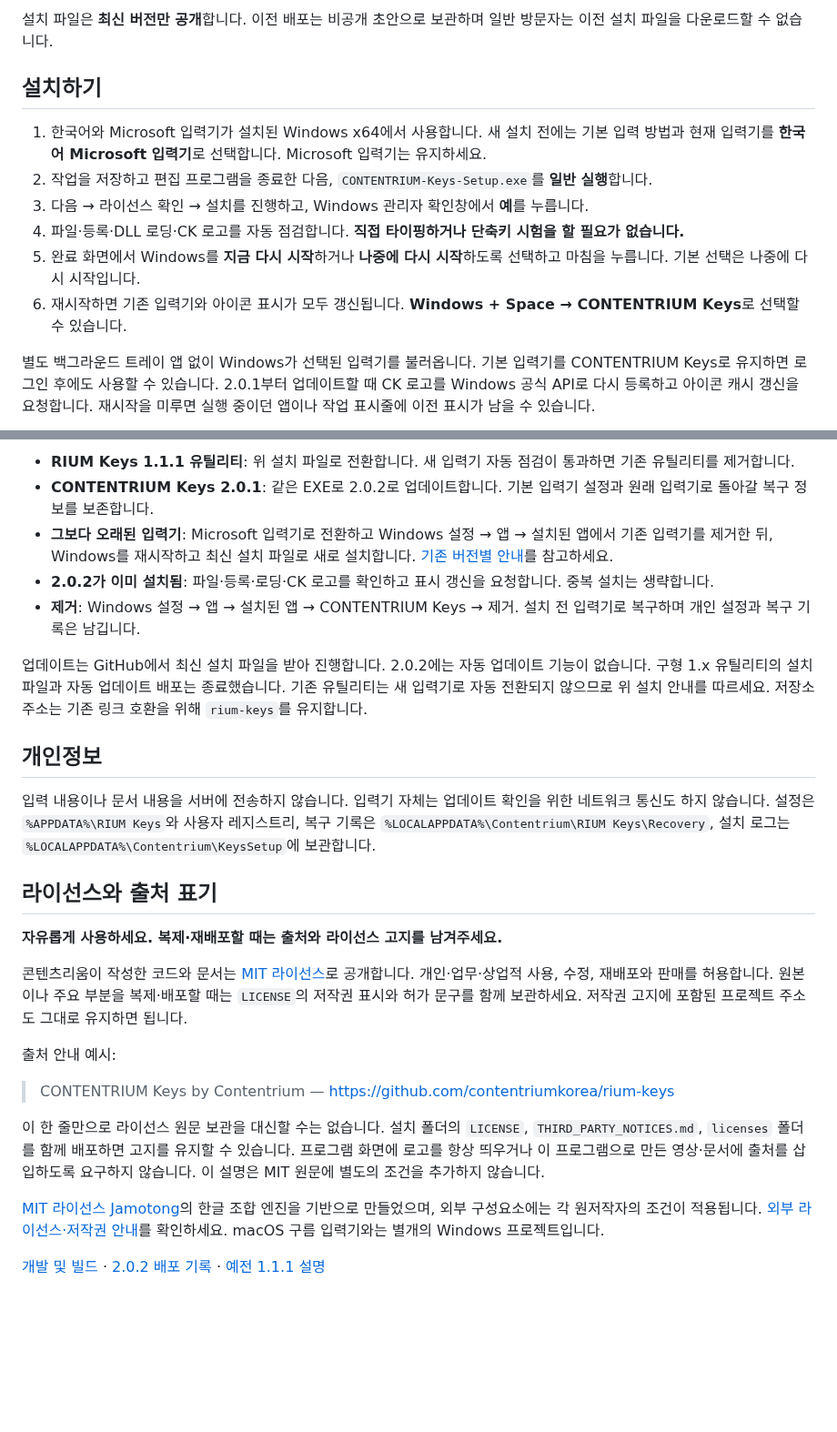
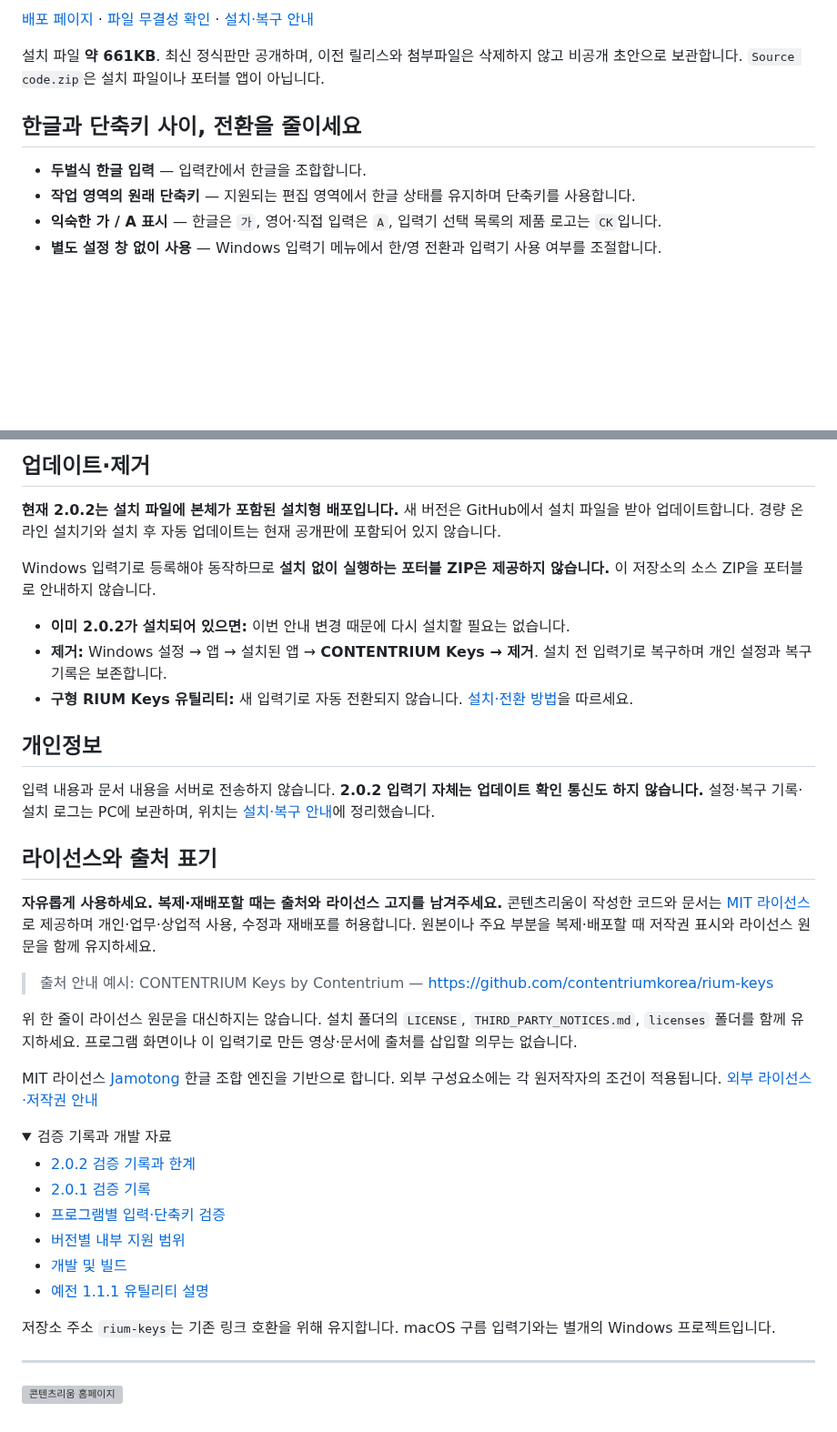
Before and after one commit to contentriumkorea/rium-keys, a Markdown page: README.md, 2 parts joined by grey strips. Shown at 91% size. GitHub-like rendering; folded sections open; blank space fills up the shorter version; grey boxes are pictures that could not be loaded.

```diff
--- a/README.md
+++ b/README.md
@@ -8,14 +10,12 @@ Windows용 한글 입력기. 입력칸에서는 한글을 조합하고, 지원
 
-설치 파일은 **최신 버전만 공개**합니다. 이전 배포는 비공개 초안으로 보관하며 일반 방문자는 이전 설치 파일을 다운로드할 수 없습니다.
+[배포 페이지](https://github.com/contentriumkorea/rium-keys/releases/latest) · [파일 무결성 확인](https://github.com/contentriumkorea/rium-keys/releases/latest/download/SHA256SUMS.txt) · [설치·복구 안내](docs/installation.md)
 
-## 설치하기
+설치 파일 **약 661KB**. 최신 정식판만 공개하며, 이전 릴리스와 첨부파일은 삭제하지 않고 비공개 초안으로 보관합니다. `Source code.zip`은 설치 파일이나 포터블 앱이 아닙니다.
 
-1. 한국어와 Microsoft 입력기가 설치된 Windows x64에서 사용합니다. 새 설치 전에는 기본 입력 방법과 현재 입력기를 **한국어 Microsoft 입력기**로 선택합니다. Microsoft 입력기는 유지하세요.
-2. 작업을 저장하고 편집 프로그램을 종료한 다음, `CONTENTRIUM-Keys-Setup.exe`를 **일반 실행**합니다.
-3. 다음 → 라이선스 확인 → 설치를 진행하고, Windows 관리자 확인창에서 **예**를 누릅니다.
-4. 파일·등록·DLL 로딩·CK 로고를 자동 점검합니다. **직접 타이핑하거나 단축키 시험을 할 필요가 없습니다.**
-5. 완료 화면에서 Windows를 **지금 다시 시작**하거나 **나중에 다시 시작**하도록 선택하고 마침을 누릅니다. 기본 선택은 나중에 다시 시작입니다.
-6. 재시작하면 기존 입력기와 아이콘 표시가 모두 갱신됩니다. **Windows + Space → CONTENTRIUM Keys**로 선택할 수 있습니다.
+## 한글과 단축키 사이, 전환을 줄이세요
 
-별도 백그라운드 트레이 앱 없이 Windows가 선택된 입력기를 불러옵니다. 기본 입력기를 CONTENTRIUM Keys로 유지하면 로그인 후에도 사용할 수 있습니다. 2.0.1부터 업데이트할 때 CK 로고를 Windows 공식 API로 다시 등록하고 아이콘 캐시 갱신을 요청합니다. 재시작을 미루면 실행 중이던 앱이나 작업 표시줄에 이전 표시가 남을 수 있습니다.
+- **두벌식 한글 입력** — 입력칸에서 한글을 조합합니다.
+- **작업 영역의 원래 단축키** — 지원되는 편집 영역에서 한글 상태를 유지하며 단축키를 사용합니다.
+- **익숙한 가 / A 표시** — 한글은 `가`, 영어·직접 입력은 `A`, 입력기 선택 목록의 제품 로고는 `CK`입니다.
+- **별도 설정 창 없이 사용** — Windows 입력기 메뉴에서 한/영 전환과 입력기 사용 여부를 조절합니다.
 
@@ -46,28 +55,42 @@ Premiere·Studio One의 실기 결과는 같은 입력 처리 코드를 사용
 
-- **RIUM Keys 1.1.1 유틸리티**: 위 설치 파일로 전환합니다. 새 입력기 자동 점검이 통과하면 기존 유틸리티를 제거합니다.
-- **CONTENTRIUM Keys 2.0.1**: 같은 EXE로 2.0.2로 업데이트합니다. 기본 입력기 설정과 원래 입력기로 돌아갈 복구 정보를 보존합니다.
-- **그보다 오래된 입력기**: Microsoft 입력기로 전환하고 Windows 설정 → 앱 → 설치된 앱에서 기존 입력기를 제거한 뒤, Windows를 재시작하고 최신 설치 파일로 새로 설치합니다. [기존 버전별 안내](docs/installation.md#기존-버전에서-설치)를 참고하세요.
-- **2.0.2가 이미 설치됨**: 파일·등록·로딩·CK 로고를 확인하고 표시 갱신을 요청합니다. 중복 설치는 생략합니다.
-- **제거**: Windows 설정 → 앱 → 설치된 앱 → CONTENTRIUM Keys → 제거. 설치 전 입력기로 복구하며 개인 설정과 복구 기록은 남깁니다.
+## 업데이트·제거
 
-업데이트는 GitHub에서 최신 설치 파일을 받아 진행합니다. 2.0.2에는 자동 업데이트 기능이 없습니다. 구형 1.x 유틸리티의 설치 파일과 자동 업데이트 배포는 종료했습니다. 기존 유틸리티는 새 입력기로 자동 전환되지 않으므로 위 설치 안내를 따르세요. 저장소 주소는 기존 링크 호환을 위해 `rium-keys`를 유지합니다.
+**현재 2.0.2는 설치 파일에 본체가 포함된 설치형 배포입니다.** 새 버전은 GitHub에서 설치 파일을 받아 업데이트합니다. 경량 온라인 설치기와 설치 후 자동 업데이트는 현재 공개판에 포함되어 있지 않습니다.
+
+Windows 입력기로 등록해야 동작하므로 **설치 없이 실행하는 포터블 ZIP은 제공하지 않습니다.** 이 저장소의 소스 ZIP을 포터블로 안내하지 않습니다.
+
+- **이미 2.0.2가 설치되어 있으면:** 이번 안내 변경 때문에 다시 설치할 필요는 없습니다.
+- **제거:** Windows 설정 → 앱 → 설치된 앱 → **CONTENTRIUM Keys → 제거**. 설치 전 입력기로 복구하며 개인 설정과 복구 기록은 보존합니다.
+- **구형 RIUM Keys 유틸리티:** 새 입력기로 자동 전환되지 않습니다. [설치·전환 방법](docs/installation.md)을 따르세요.
 
 ## 개인정보
 
-입력 내용이나 문서 내용을 서버에 전송하지 않습니다. 입력기 자체는 업데이트 확인을 위한 네트워크 통신도 하지 않습니다. 설정은 `%APPDATA%\RIUM Keys`와 사용자 레지스트리, 복구 기록은 `%LOCALAPPDATA%\Contentrium\RIUM Keys\Recovery`, 설치 로그는 `%LOCALAPPDATA%\Contentrium\KeysSetup`에 보관합니다.
+입력 내용과 문서 내용을 서버로 전송하지 않습니다. **2.0.2 입력기 자체는 업데이트 확인 통신도 하지 않습니다.** 설정·복구 기록·설치 로그는 PC에 보관하며, 위치는 [설치·복구 안내](docs/installation.md)에 정리했습니다.
 
 ## 라이선스와 출처 표기
 
-**자유롭게 사용하세요. 복제·재배포할 때는 출처와 라이선스 고지를 남겨주세요.**
+**자유롭게 사용하세요. 복제·재배포할 때는 출처와 라이선스 고지를 남겨주세요.** 콘텐츠리움이 작성한 코드와 문서는 [MIT 라이선스](LICENSE)로 제공하며 개인·업무·상업적 사용, 수정과 재배포를 허용합니다. 원본이나 주요 부분을 복제·배포할 때 저작권 표시와 라이선스 원문을 함께 유지하세요.
 
-콘텐츠리움이 작성한 코드와 문서는 [MIT 라이선스](LICENSE)로 공개합니다. 개인·업무·상업적 사용, 수정, 재배포와 판매를 허용합니다. 원본이나 주요 부분을 복제·배포할 때는 `LICENSE`의 저작권 표시와 허가 문구를 함께 보관하세요. 저작권 고지에 포함된 프로젝트 주소도 그대로 유지하면 됩니다.
+> 출처 안내 예시: CONTENTRIUM Keys by Contentrium — https://github.com/contentriumkorea/rium-keys
 
-출처 안내 예시:
+위 한 줄이 라이선스 원문을 대신하지는 않습니다. 설치 폴더의 `LICENSE`, `THIRD_PARTY_NOTICES.md`, `licenses` 폴더를 함께 유지하세요. 프로그램 화면이나 이 입력기로 만든 영상·문서에 출처를 삽입할 의무는 없습니다.
 
-> CONTENTRIUM Keys by Contentrium — https://github.com/contentriumkorea/rium-keys
+MIT 라이선스 [Jamotong](native-ime/third_party/jamotong/LICENSE) 한글 조합 엔진을 기반으로 합니다. 외부 구성요소에는 각 원저작자의 조건이 적용됩니다. [외부 라이선스·저작권 안내](THIRD_PARTY_NOTICES.md)
 
-이 한 줄만으로 라이선스 원문 보관을 대신할 수는 없습니다. 설치 폴더의 `LICENSE`, `THIRD_PARTY_NOTICES.md`, `licenses` 폴더를 함께 배포하면 고지를 유지할 수 있습니다. 프로그램 화면에 로고를 항상 띄우거나 이 프로그램으로 만든 영상·문서에 출처를 삽입하도록 요구하지 않습니다. 이 설명은 MIT 원문에 별도의 조건을 추가하지 않습니다.
+<details>
+<summary>검증 기록과 개발 자료</summary>
 
-[MIT 라이선스 Jamotong](native-ime/third_party/jamotong/LICENSE)의 한글 조합 엔진을 기반으로 만들었으며, 외부 구성요소에는 각 원저작자의 조건이 적용됩니다. [외부 라이선스·저작권 안내](THIRD_PARTY_NOTICES.md)를 확인하세요. macOS 구름 입력기와는 별개의 Windows 프로젝트입니다.
+- [2.0.2 검증 기록과 한계](docs/release-2.0.2.md)
+- [2.0.1 검증 기록](docs/release-2.0.1.md)
+- [프로그램별 입력·단축키 검증](docs/input-owner-validation.md)
+- [버전별 내부 지원 범위](native-ime/providers/README.md)
+- [개발 및 빌드](native-ime/README.md)
+- [예전 1.1.1 유틸리티 설명](docs/legacy-tray-1.1.1.md)
 
-[개발 및 빌드](native-ime/README.md) · [2.0.2 배포 기록](docs/release-2.0.2.md) · [예전 1.1.1 설명](docs/legacy-tray-1.1.1.md)
+저장소 주소 `rium-keys`는 기존 링크 호환을 위해 유지합니다. macOS 구름 입력기와는 별개의 Windows 프로젝트입니다.
+
+</details>
+
+---
+
+[![콘텐츠리움 홈페이지](assets/contentrium-home.svg)](https://contentrium.com/)
```
Also changed, not shown: other parts of README.md (+29 -18 lines), assets/README.md (+8 -0 lines), docs/release-2.0.2.md (+22 -0 lines), assets/contentrium-keys-cover.png (added), assets/contentrium-keys-indicators.png (added), 3 other files.
